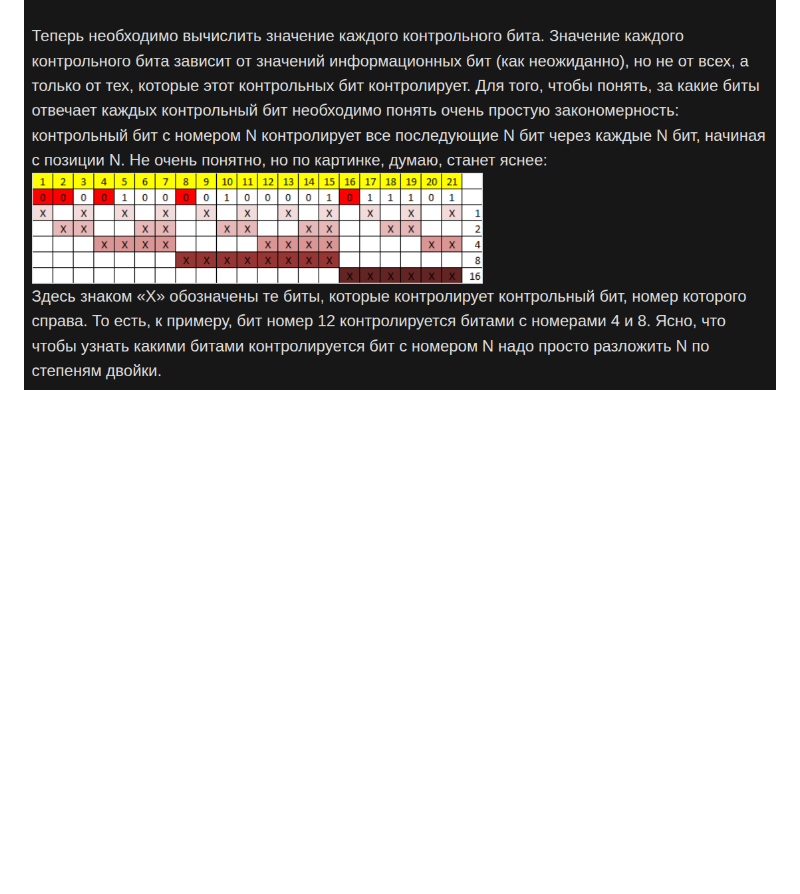
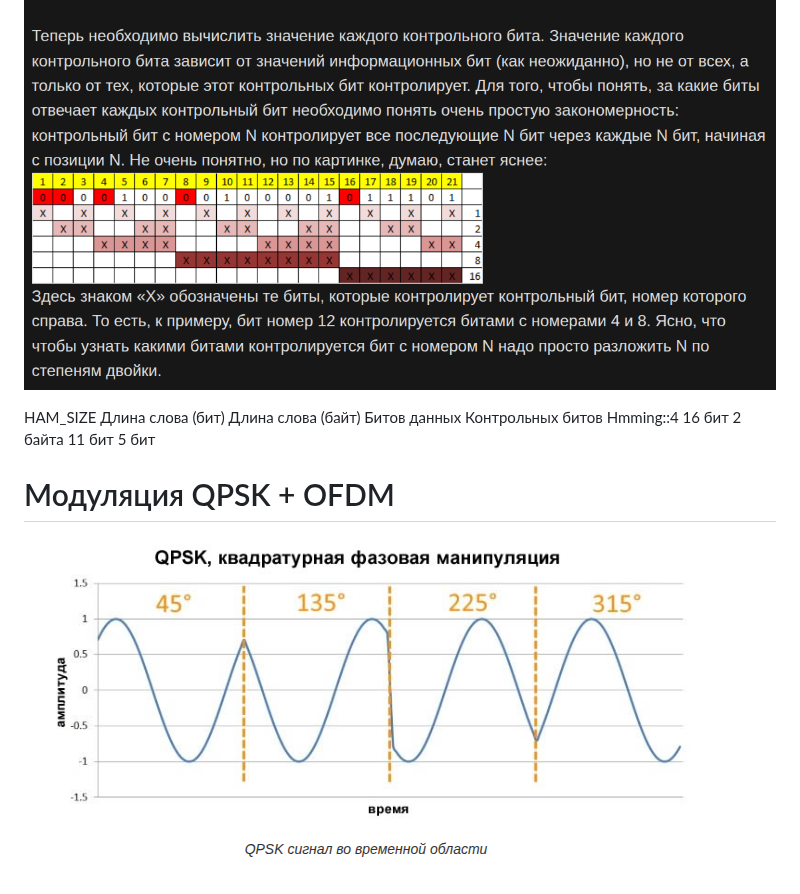
Before and after one commit to PeterChizhikov/radiocom_simulator, a Markdown page: docs/documentation.md, the part around the change. GitHub-like rendering; pictures changed too: docs/image-1.png (added); blank space fills up the shorter version.

Commit message:
feat: добавлен алгоритм цифровой манипуляции QPSK+OFDM

```diff
--- a/docs/documentation.md
+++ b/docs/documentation.md
@@ -7,3 +7,13 @@ https://habr.com/ru/articles/140611/
 Другими словами, это алгоритм, который позволяет закодировать какое-либо информационное сообщение определённым образом и после передачи (например по сети) определить появилась ли какая-то ошибка в этом сообщении (к примеру из-за помех) и, при возможности, восстановить это сообщение. Сегодня, я опишу самый простой алгоритм Хемминга, который может исправлять лишь одну ошибку.
 
 ![alt text](image.png)
+
+
+HAM_SIZE	Длина слова (бит)	Длина слова (байт)	Битов данных	Контрольных битов
+Hmming::4	            16 бит	            2 байта	          11 бит	       5 бит
+
+
+
+# Модуляция QPSK + OFDM
+
+![alt text](image-1.png)
```
Also changed, not shown: 8 other files.
